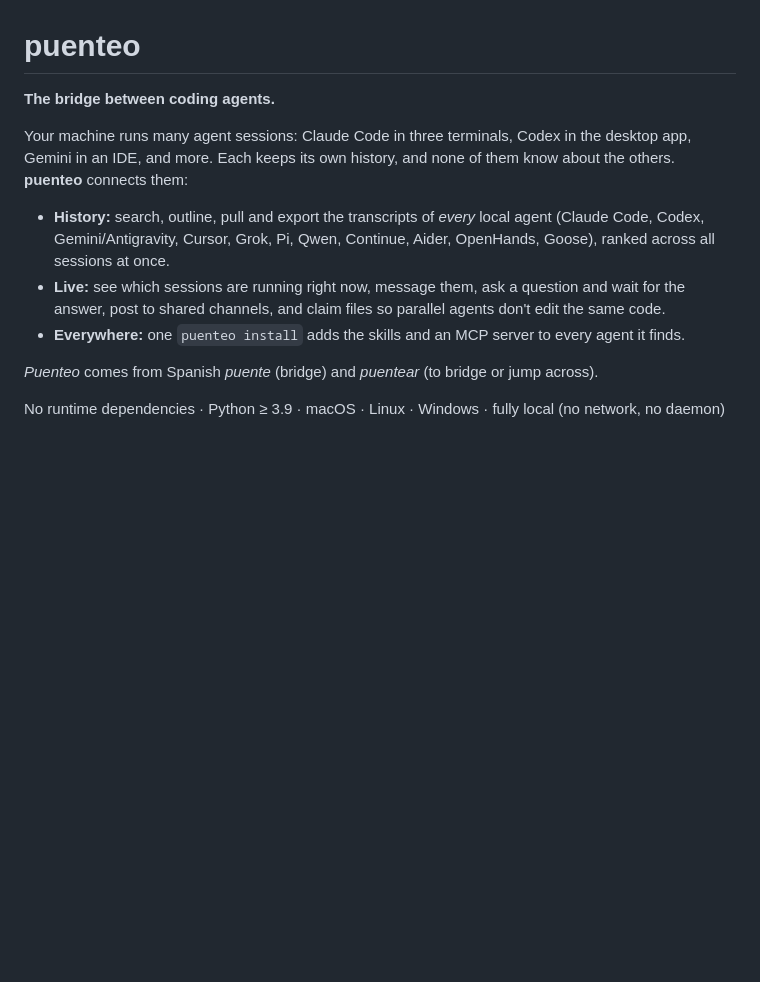
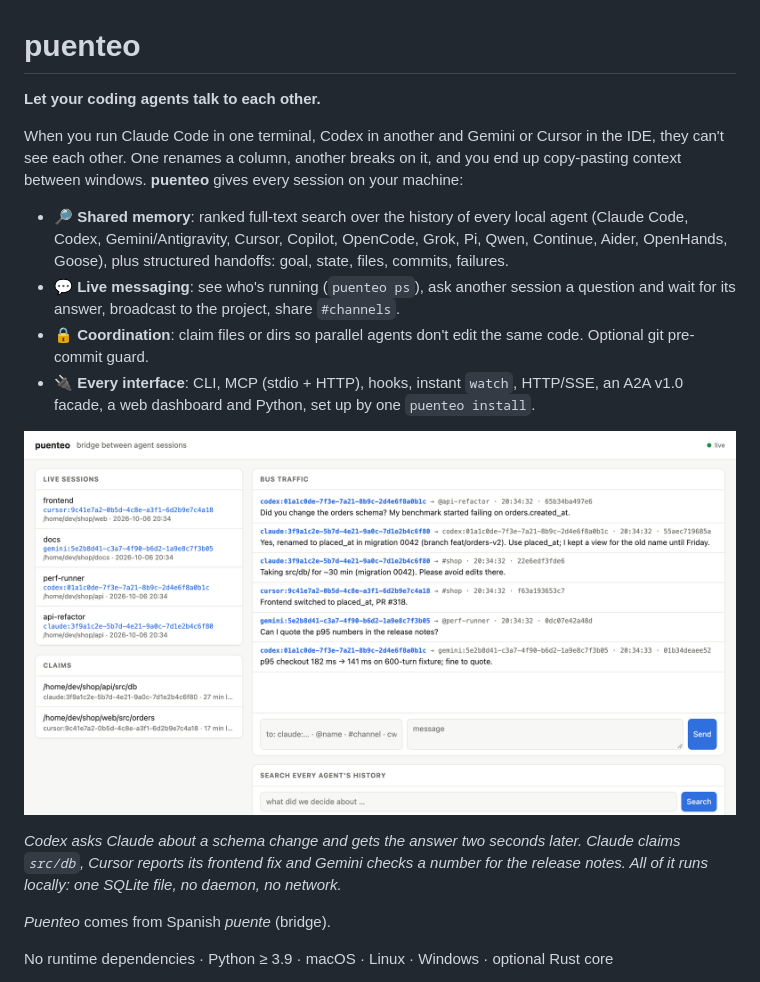
Before and after one commit to mano7onam/puenteo, a Markdown page: README.md, the part around one of its changes. GitHub-like rendering; pictures changed too: docs/img/dashboard.png (added); blank space fills up the shorter version.

Commit message:
docs: README hero with a demo dashboard (fake data), glama.json
Co-Authored-By: Claude Opus 5.5 <noreply@anthropic.com>

```diff
--- a/README.md
+++ b/README.md
@@ -2,17 +2,22 @@
 
 <!-- mcp-name: io.github.mano7onam/puenteo -->
 
-**The bridge between coding agents.**
+**Let your coding agents talk to each other.**
 
-Your machine runs many agent sessions: Claude Code in three terminals, Codex in the desktop app, Gemini in an IDE, and more. Each keeps its own history, and none of them know about the others. **puenteo** connects them:
+When you run Claude Code in one terminal, Codex in another and Gemini or Cursor in the IDE, they can't see each other. One renames a column, another breaks on it, and you end up copy-pasting context between windows. **puenteo** gives every session on your machine:
 
-- **History:** search, outline, pull and export the transcripts of *every* local agent (Claude Code, Codex, Gemini/Antigravity, Cursor, Grok, Pi, Qwen, Continue, Aider, OpenHands, Goose), ranked across all sessions at once.
-- **Live:** see which sessions are running right now, message them, ask a question and wait for the answer, post to shared channels, and claim files so parallel agents don't edit the same code.
-- **Everywhere:** one `puenteo install` adds the skills and an MCP server to every agent it finds.
+- 🔎 **Shared memory**: ranked full-text search over the history of every local agent (Claude Code, Codex, Gemini/Antigravity, Cursor, Copilot, OpenCode, Grok, Pi, Qwen, Continue, Aider, OpenHands, Goose), plus structured handoffs: goal, state, files, commits, failures.
+- 💬 **Live messaging**: see who's running (`puenteo ps`), ask another session a question and wait for its answer, broadcast to the project, share `#channels`.
+- 🔒 **Coordination**: claim files or dirs so parallel agents don't edit the same code. Optional git pre-commit guard.
+- 🔌 **Every interface**: CLI, MCP (stdio + HTTP), hooks, instant `watch`, HTTP/SSE, an A2A v1.0 facade, a web dashboard and Python, set up by one `puenteo install`.
 
-*Puenteo* comes from Spanish *puente* (bridge) and *puentear* (to bridge or jump across).
+![puenteo dashboard: four agents from different vendors coordinating a schema change](docs/img/dashboard.png)
 
-No runtime dependencies · Python ≥ 3.9 · macOS · Linux · Windows · fully local (no network, no daemon)
+*Codex asks Claude about a schema change and gets the answer two seconds later. Claude claims `src/db`, Cursor reports its frontend fix and Gemini checks a number for the release notes. All of it runs locally: one SQLite file, no daemon, no network.*
+
+*Puenteo* comes from Spanish *puente* (bridge).
+
+No runtime dependencies · Python ≥ 3.9 · macOS · Linux · Windows · optional Rust core
 
 [![PyPI](https://img.shields.io/pypi/v/puenteo.svg)](https://pypi.org/project/puenteo/)
 [![CI](https://github.com/mano7onam/puenteo/actions/workflows/ci.yml/badge.svg)](https://github.com/mano7onam/puenteo/actions/workflows/ci.yml)
```
Also changed, not shown: other parts of README.md (+1 -0 lines), 2 other files.
